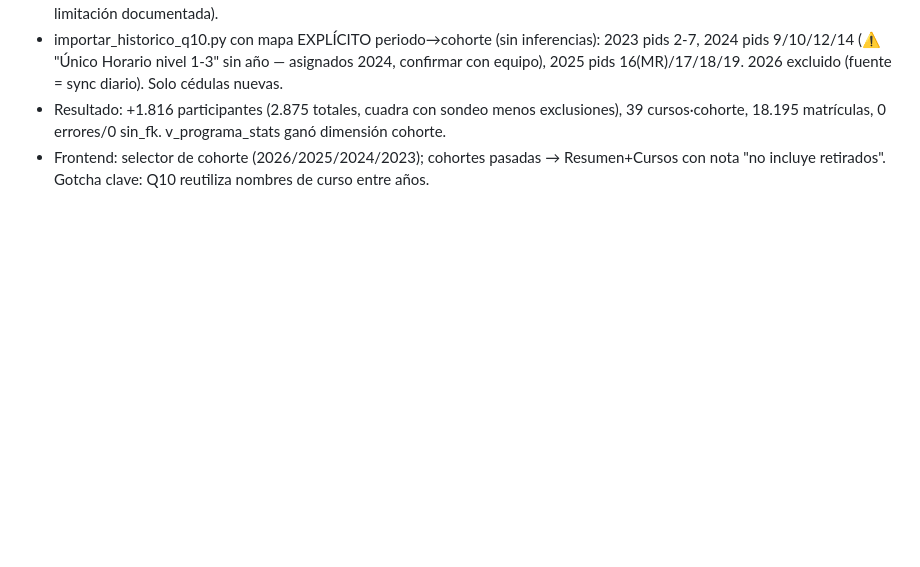
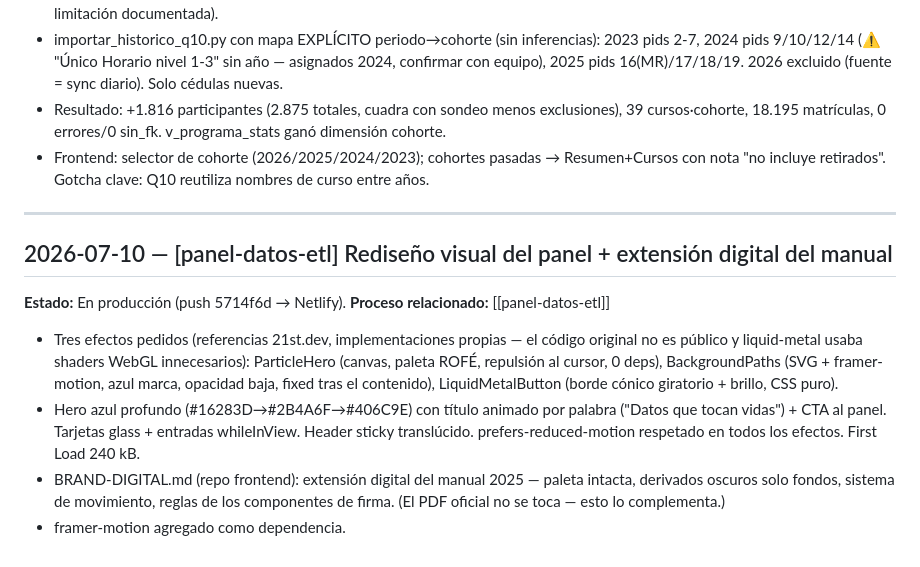
Before and after one commit to Fundacion-ROFE/Estadisticas, a Markdown page: claude_sessions.md, the part around the change. GitHub-like rendering; blank space fills up the shorter version.

Commit message:
docs(panel-datos): bitacora — rediseno visual del panel + BRAND-DIGITAL
Co-Authored-By: Claude Fable 5 <noreply@anthropic.com>

```diff
--- a/claude_sessions.md
+++ b/claude_sessions.md
@@ -1467,3 +1467,22 @@ Event Subscription de Zoom comunicaciones y pulsa Validate.
   cursos·cohorte, 18.195 matrículas, 0 errores/0 sin_fk. v_programa_stats ganó dimensión cohorte.
 - Frontend: selector de cohorte (2026/2025/2024/2023); cohortes pasadas → Resumen+Cursos con
   nota "no incluye retirados". Gotcha clave: Q10 reutiliza nombres de curso entre años.
+
+---
+
+## 2026-07-10 — [panel-datos-etl] Rediseño visual del panel + extensión digital del manual
+
+**Estado:** En producción (push 5714f6d → Netlify).
+**Proceso relacionado:** [[panel-datos-etl]]
+
+- Tres efectos pedidos (referencias 21st.dev, implementaciones propias — el código original no
+  es público y liquid-metal usaba shaders WebGL innecesarios): ParticleHero (canvas, paleta ROFÉ,
+  repulsión al cursor, 0 deps), BackgroundPaths (SVG + framer-motion, azul marca, opacidad baja,
+  fixed tras el contenido), LiquidMetalButton (borde cónico giratorio + brillo, CSS puro).
+- Hero azul profundo (#16283D→#2B4A6F→#406C9E) con título animado por palabra ("Datos que tocan
+  vidas") + CTA al panel. Tarjetas glass + entradas whileInView. Header sticky translúcido.
+  prefers-reduced-motion respetado en todos los efectos. First Load 240 kB.
+- BRAND-DIGITAL.md (repo frontend): extensión digital del manual 2025 — paleta intacta,
+  derivados oscuros solo fondos, sistema de movimiento, reglas de los componentes de firma.
+  (El PDF oficial no se toca — esto lo complementa.)
+- framer-motion agregado como dependencia.
```
